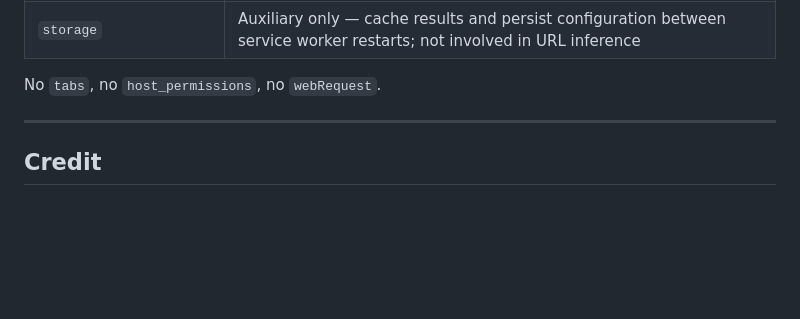
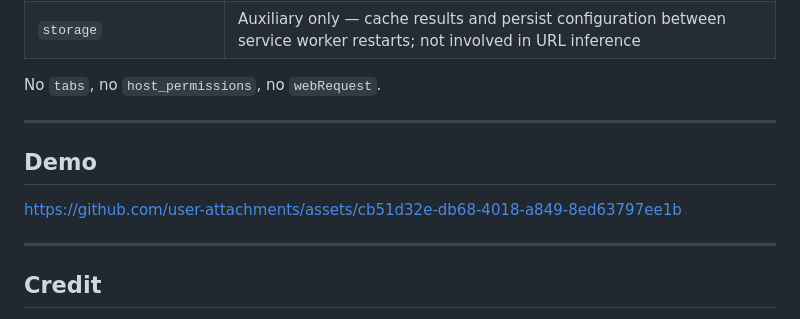
Before and after one commit to DerHeimataerde/Chrome-DNR-URL-Timing-Oracle, a Markdown page: README.md, the part around the change. Rendered like a GitHub page; blank space fills up the shorter version.

Commit message:
Add demo section with link to README
Added a demo link to the README file.

```diff
--- a/README.md
+++ b/README.md
@@ -153,6 +153,12 @@ No `tabs`, no `host_permissions`, no `webRequest`.
 
 ---
 
+## Demo
+
+https://github.com/user-attachments/assets/cb51d32e-db68-4018-a849-8ed63797ee1b
+
+---
+
 ## Credit
 
 **Vulnerability discovered and reported by:**
```
